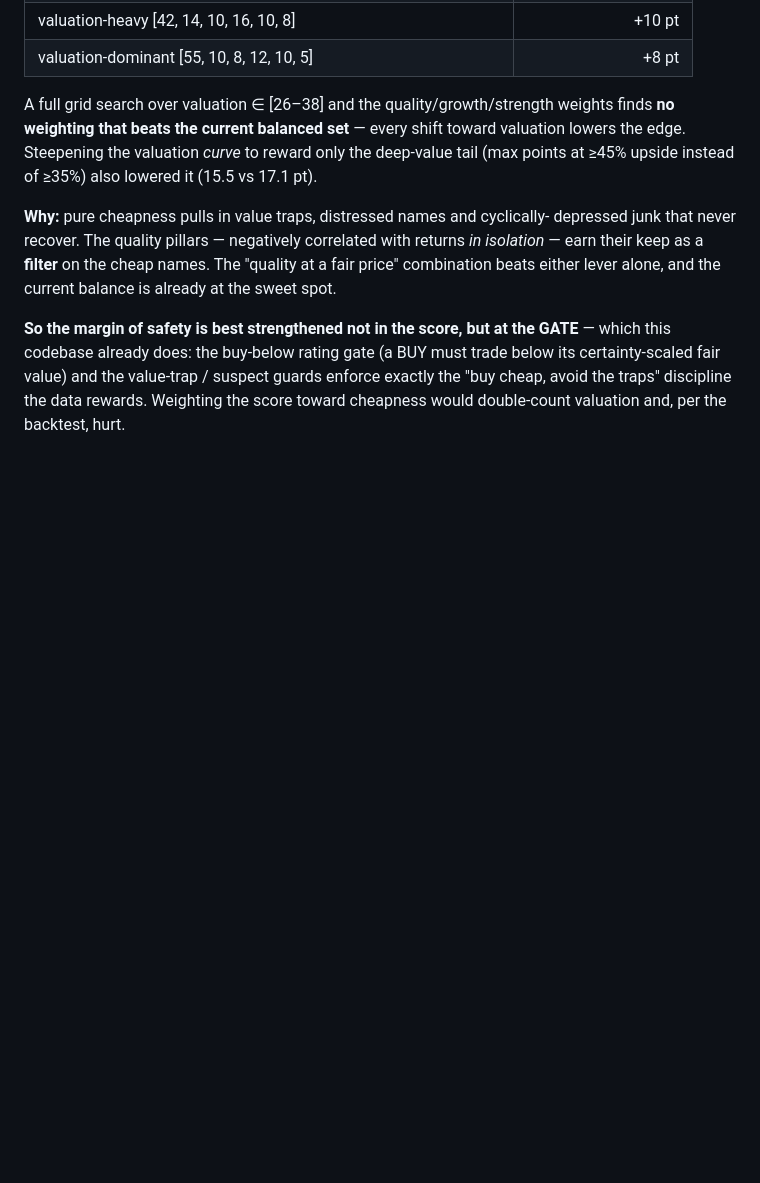
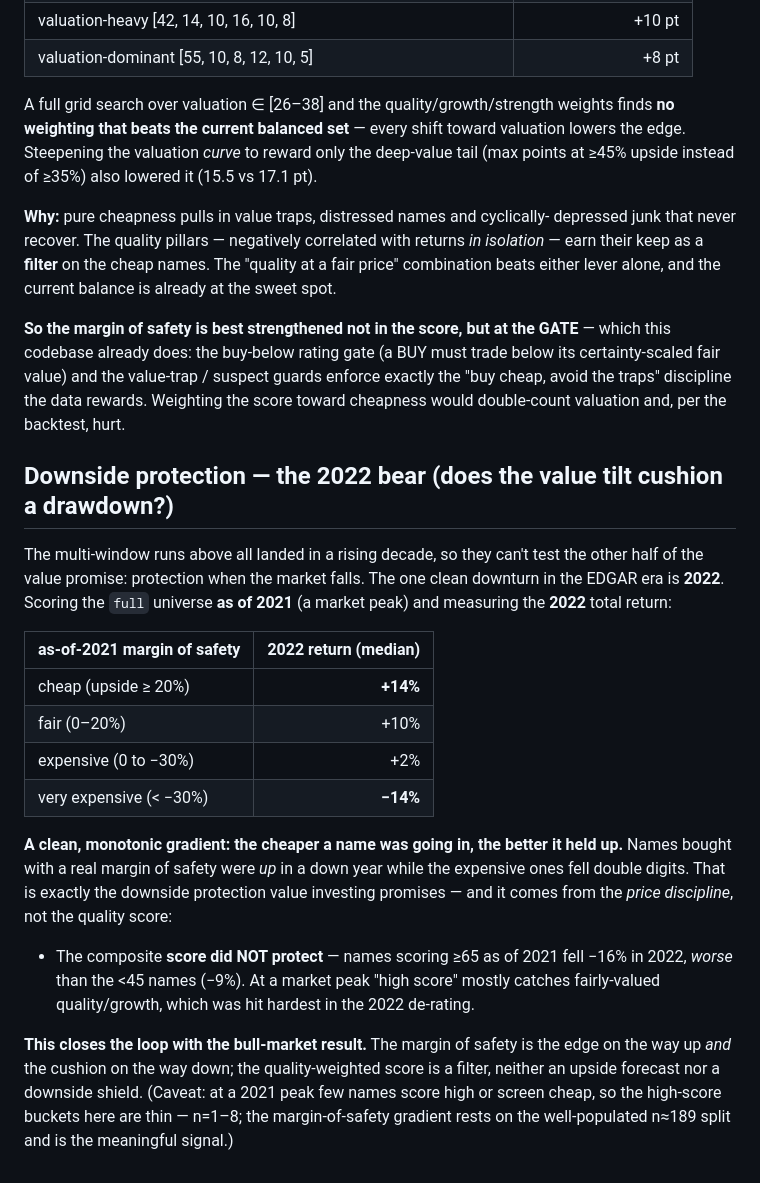
Before and after one commit to rojelacot/stock-valuation, a Markdown page: docs/backtest-validation.md, the part around the change. Rendered like a GitHub page; blank space fills up the shorter version.

```diff
--- a/docs/backtest-validation.md
+++ b/docs/backtest-validation.md
@@ -115,3 +115,32 @@ which this codebase already does: the buy-below rating gate (a BUY must trade be
 its certainty-scaled fair value) and the value-trap / suspect guards enforce exactly
 the "buy cheap, avoid the traps" discipline the data rewards. Weighting the score
 toward cheapness would double-count valuation and, per the backtest, hurt.
+
+## Downside protection — the 2022 bear (does the value tilt cushion a drawdown?)
+
+The multi-window runs above all landed in a rising decade, so they can't test the
+other half of the value promise: protection when the market falls. The one clean
+downturn in the EDGAR era is **2022**. Scoring the `full` universe **as of 2021**
+(a market peak) and measuring the **2022** total return:
+
+| as-of-2021 margin of safety | 2022 return (median) |
+|---|--:|
+| cheap (upside ≥ 20%) | **+14%** |
+| fair (0–20%) | +10% |
+| expensive (0 to −30%) | +2% |
+| very expensive (< −30%) | **−14%** |
+
+**A clean, monotonic gradient: the cheaper a name was going in, the better it held up.**
+Names bought with a real margin of safety were *up* in a down year while the expensive
+ones fell double digits. That is exactly the downside protection value investing
+promises — and it comes from the *price discipline*, not the quality score:
+
+- The composite **score did NOT protect** — names scoring ≥65 as of 2021 fell −16% in
+  2022, *worse* than the <45 names (−9%). At a market peak "high score" mostly catches
+  fairly-valued quality/growth, which was hit hardest in the 2022 de-rating.
+
+**This closes the loop with the bull-market result.** The margin of safety is the edge
+on the way up *and* the cushion on the way down; the quality-weighted score is a filter,
+neither an upside forecast nor a downside shield. (Caveat: at a 2021 peak few names score
+high or screen cheap, so the high-score buckets here are thin — n=1–8; the margin-of-safety
+gradient rests on the well-populated n≈189 split and is the meaningful signal.)
```
Also changed, not shown: README.md (+17 -2 lines).
